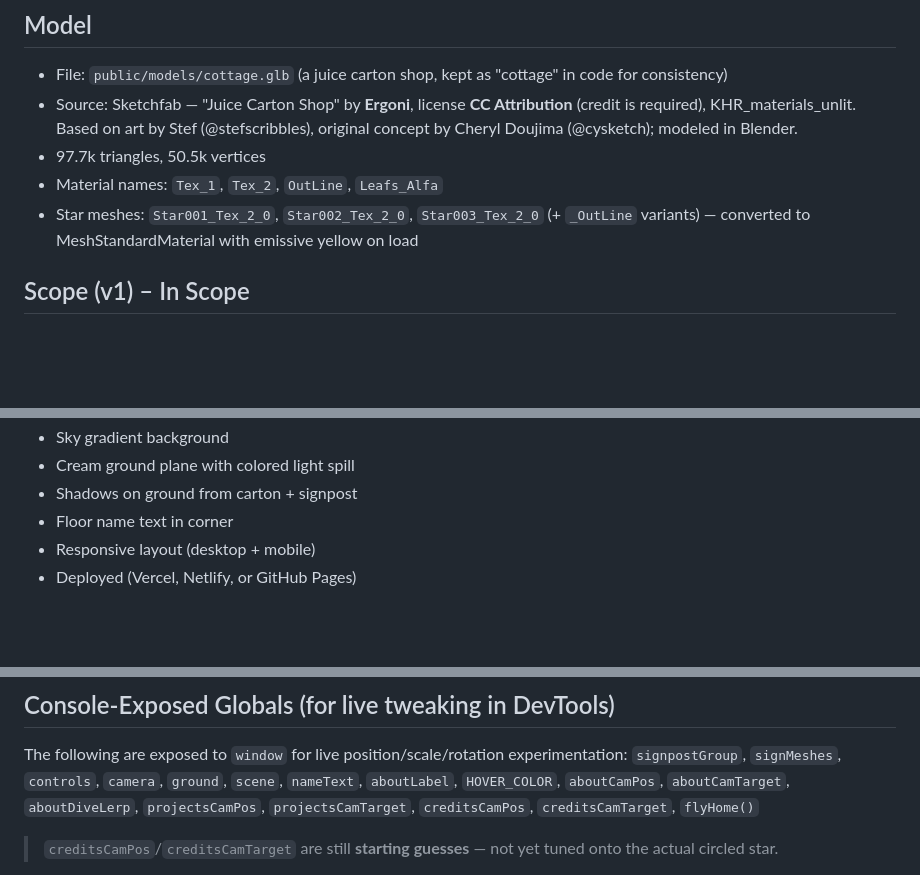
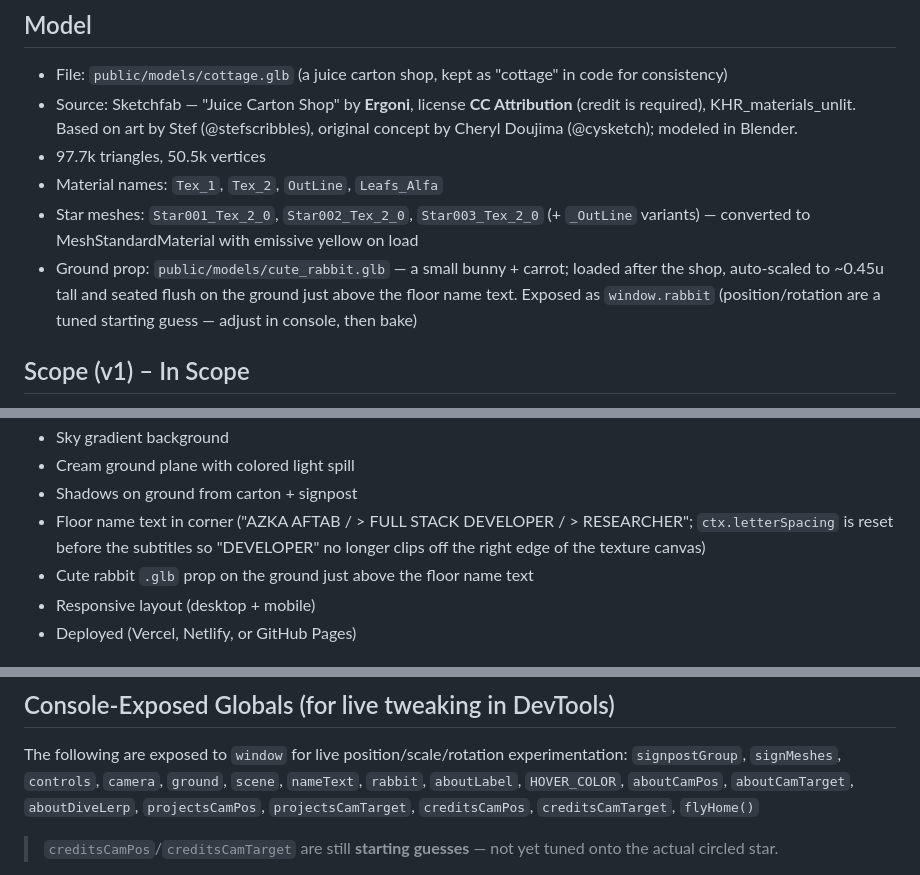
Before and after one commit to Azzkaa/cottage-portfolio, a Markdown page: CLAUDE.md, 3 parts joined by grey strips. Rendered like a GitHub page; blank space fills up the shorter version.

Commit message:
docs: document cute_rabbit prop, window.rabbit, floor-text fix

```diff
--- a/CLAUDE.md
+++ b/CLAUDE.md
@@ -47,6 +47,7 @@ Neon cottagecore at night. Inspired by Jesse Zhou's ramen-shop portfolio + the v
 - 97.7k triangles, 50.5k vertices
 - Material names: `Tex_1`, `Tex_2`, `OutLine`, `Leafs_Alfa`
 - Star meshes: `Star001_Tex_2_0`, `Star002_Tex_2_0`, `Star003_Tex_2_0` (+ `_OutLine` variants) — converted to MeshStandardMaterial with emissive yellow on load
+- Ground prop: `public/models/cute_rabbit.glb` — a small bunny + carrot; loaded after the shop, auto-scaled to ~0.45u tall and seated flush on the ground just above the floor name text. Exposed as `window.rabbit` (position/rotation are a tuned starting guess — adjust in console, then bake)
 
 ## Scope (v1) – In Scope
 
@@ -66,7 +67,8 @@ Neon cottagecore at night. Inspired by Jesse Zhou's ramen-shop portfolio + the v
 - Sky gradient background
 - Cream ground plane with colored light spill
 - Shadows on ground from carton + signpost
-- Floor name text in corner
+- Floor name text in corner ("AZKA AFTAB / > FULL STACK DEVELOPER / > RESEARCHER"; `ctx.letterSpacing` is reset before the subtitles so "DEVELOPER" no longer clips off the right edge of the texture canvas)
+- Cute rabbit `.glb` prop on the ground just above the floor name text
 - Responsive layout (desktop + mobile)
 - Deployed (Vercel, Netlify, or GitHub Pages)
 
@@ -103,7 +105,7 @@ Reuse from existing portfolio at `https://azka-aftab-25.vercel.app`. Panels curr
 
 The following are exposed to `window` for live position/scale/rotation experimentation:
 `signpostGroup`, `signMeshes`, `controls`, `camera`, `ground`, `scene`, `nameText`,
-`aboutLabel`, `HOVER_COLOR`, `aboutCamPos`, `aboutCamTarget`, `aboutDiveLerp`,
+`rabbit`, `aboutLabel`, `HOVER_COLOR`, `aboutCamPos`, `aboutCamTarget`, `aboutDiveLerp`,
 `projectsCamPos`, `projectsCamTarget`, `creditsCamPos`, `creditsCamTarget`, `flyHome()`
 
 > `creditsCamPos`/`creditsCamTarget` are still **starting guesses** — not yet tuned onto the actual circled star.
```
